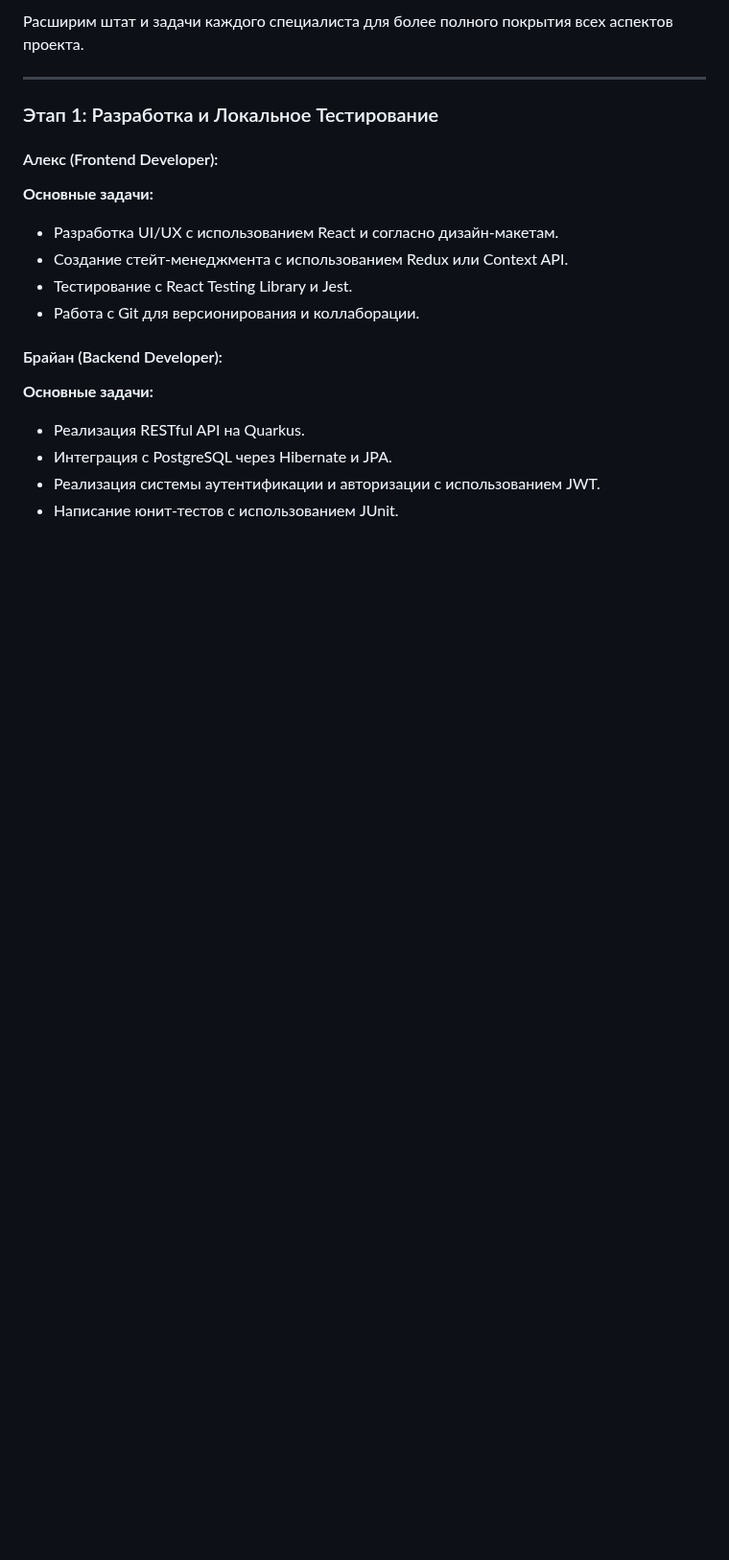
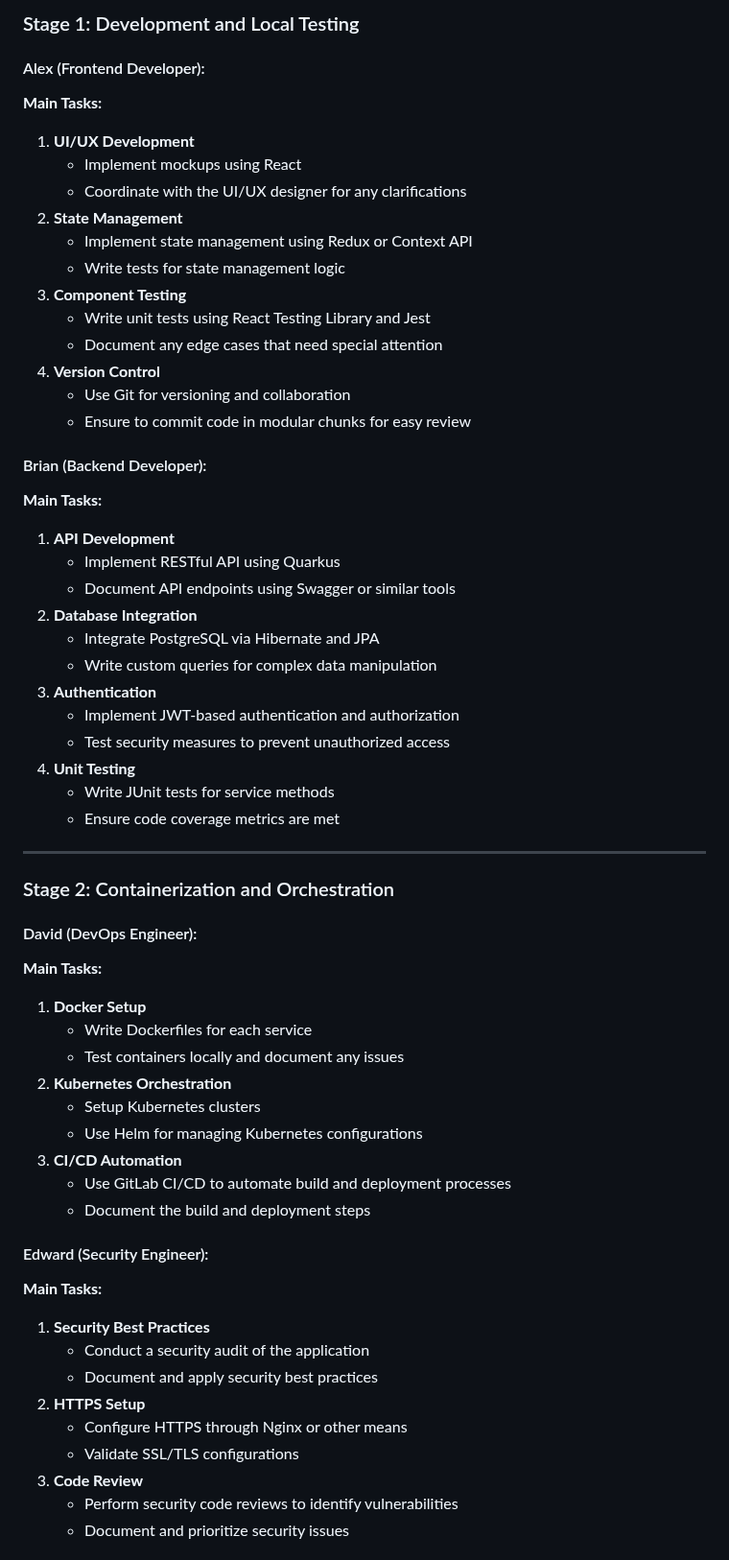
Before and after one commit to mykytashch/culinarybook-java-quarkus-k8s, a Markdown page: docs/TASKSANDWORKERS.md, the part around one of its changes. Shown at 96% size. GitHub-like rendering; blank space fills up the shorter version.

```diff
--- a/docs/TASKSANDWORKERS.md
+++ b/docs/TASKSANDWORKERS.md
@@ -1,20 +1,60 @@
-Расширим штат и задачи каждого специалиста для более полного покрытия всех аспектов проекта.
+### Stage 1: Development and Local Testing
+
+#### Alex (Frontend Developer):
+**Main Tasks:**
+1. **UI/UX Development**
+    - Implement mockups using React
+    - Coordinate with the UI/UX designer for any clarifications
+2. **State Management**
+    - Implement state management using Redux or Context API
+    - Write tests for state management logic
+3. **Component Testing**
+    - Write unit tests using React Testing Library and Jest
+    - Document any edge cases that need special attention
+4. **Version Control**
+    - Use Git for versioning and collaboration
+    - Ensure to commit code in modular chunks for easy review
+
+#### Brian (Backend Developer):
+**Main Tasks:**
+1. **API Development**
+    - Implement RESTful API using Quarkus
+    - Document API endpoints using Swagger or similar tools
+2. **Database Integration**
+    - Integrate PostgreSQL via Hibernate and JPA
+    - Write custom queries for complex data manipulation
+3. **Authentication**
+    - Implement JWT-based authentication and authorization
+    - Test security measures to prevent unauthorized access
+4. **Unit Testing**
+    - Write JUnit tests for service methods
+    - Ensure code coverage metrics are met
 
 ---
 
-### Этап 1: Разработка и Локальное Тестирование
+### Stage 2: Containerization and Orchestration
 
-#### Алекс (Frontend Developer):
-**Основные задачи:**
-- Разработка UI/UX с использованием React и согласно дизайн-макетам.
-- Создание стейт-менеджмента с использованием Redux или Context API.
-- Тестирование с React Testing Library и Jest.
-- Работа с Git для версионирования и коллаборации.
+#### David (DevOps Engineer):
+**Main Tasks:**
+1. **Docker Setup**
+    - Write Dockerfiles for each service
+    - Test containers locally and document any issues
+2. **Kubernetes Orchestration**
+    - Setup Kubernetes clusters
+    - Use Helm for managing Kubernetes configurations
+3. **CI/CD Automation**
+    - Use GitLab CI/CD to automate build and deployment processes
+    - Document the build and deployment steps
 
-#### Брайан (Backend Developer):
-**Основные задачи:**
-- Реализация RESTful API на Quarkus.
-- Интеграция с PostgreSQL через Hibernate и JPA.
-- Реализация системы аутентификации и авторизации с использованием JWT.
-- Написание юнит-тестов с использованием JUnit.
+#### Edward (Security Engineer):
+**Main Tasks:**
+1. **Security Best Practices**
+    - Conduct a security audit of the application
+    - Document and apply security best practices
+2. **HTTPS Setup**
+    - Configure HTTPS through Nginx or other means
+    - Validate SSL/TLS configurations
+3. **Code Review**
+    - Perform security code reviews to identify vulnerabilities
+    - Document and prioritize security issues
 
```
Also changed, not shown: other parts of docs/TASKSANDWORKERS.md (+44 -54 lines).
